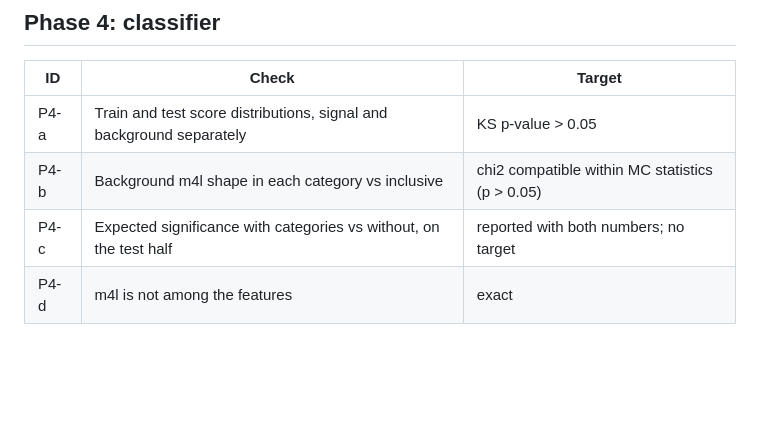
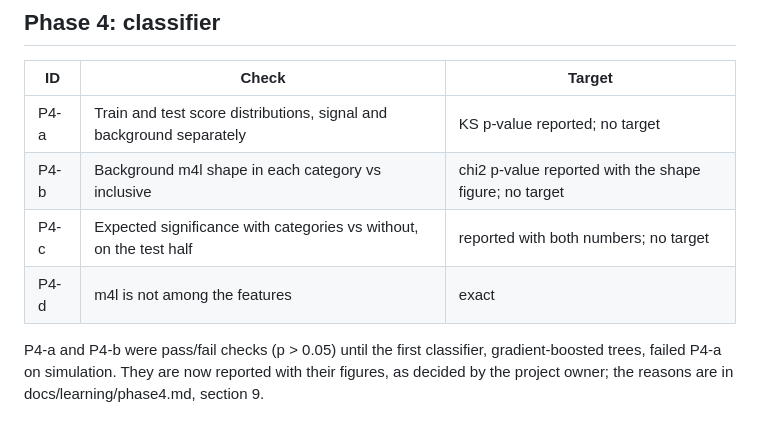
Before and after one commit to IDwiiX/higgs4l, a Markdown page: docs/REFERENCE_VALUES.md, the part around the change. GitHub-like rendering; blank space fills up the shorter version.

```diff
--- a/docs/REFERENCE_VALUES.md
+++ b/docs/REFERENCE_VALUES.md
@@ -64,7 +64,11 @@ problem the formula describes; the script checks that equivalence numerically.
 
 | ID | Check | Target |
 | --- | --- | --- |
-| P4-a | Train and test score distributions, signal and background separately | KS p-value > 0.05 |
-| P4-b | Background m4l shape in each category vs inclusive | chi2 compatible within MC statistics (p > 0.05) |
+| P4-a | Train and test score distributions, signal and background separately | KS p-value reported; no target |
+| P4-b | Background m4l shape in each category vs inclusive | chi2 p-value reported with the shape figure; no target |
 | P4-c | Expected significance with categories vs without, on the test half | reported with both numbers; no target |
 | P4-d | m4l is not among the features | exact |
+
+P4-a and P4-b were pass/fail checks (p > 0.05) until the first classifier, gradient-boosted
+trees, failed P4-a on simulation. They are now reported with their figures, as decided by the
+project owner; the reasons are in docs/learning/phase4.md, section 9.
```
Also changed, not shown: README.md (+26 -4 lines), docs/learning/phase4.md (added, +275 -0 lines), figures/classifier_roc.png (added), figures/classifier_scores.png (added), figures/classifier_sculpting.png (added), 8 other files.
